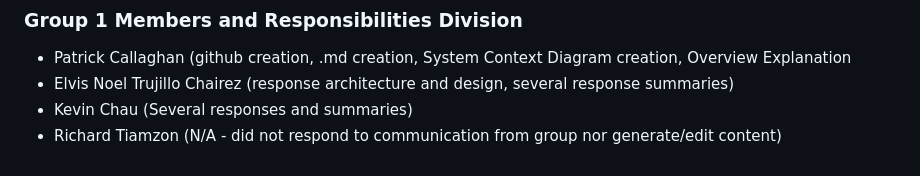
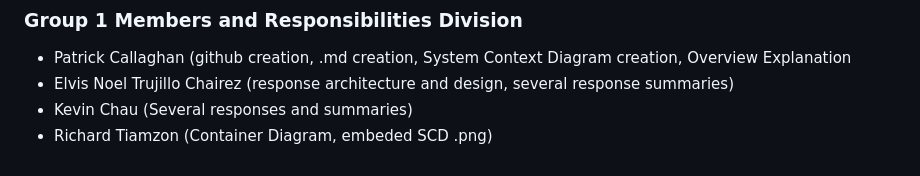
Before and after one commit to Antiquely3031/COSC4353_SoftwareDesignGroup1_Summer2026, a Markdown page: Assignment1_Responses.md, the part around the change. GitHub-like rendering.

```diff
--- a/Assignment1_Responses.md
+++ b/Assignment1_Responses.md
@@ -192,5 +192,5 @@ The QueueSmart mobile app this group will develop is comprised of a platform tha
     <li>Patrick Callaghan (github creation, .md creation, System Context Diagram creation, Overview Explanation</li>
     <li>Elvis Noel Trujillo Chairez (response architecture and design, several response summaries)</li>
     <li>Kevin Chau (Several responses and summaries)</li>
-    <li>Richard Tiamzon (N/A - did not respond to communication from group nor generate/edit content)</li>
+    <li>Richard Tiamzon (Container Diagram, embeded SCD .png)</li>
 </ul>
```
